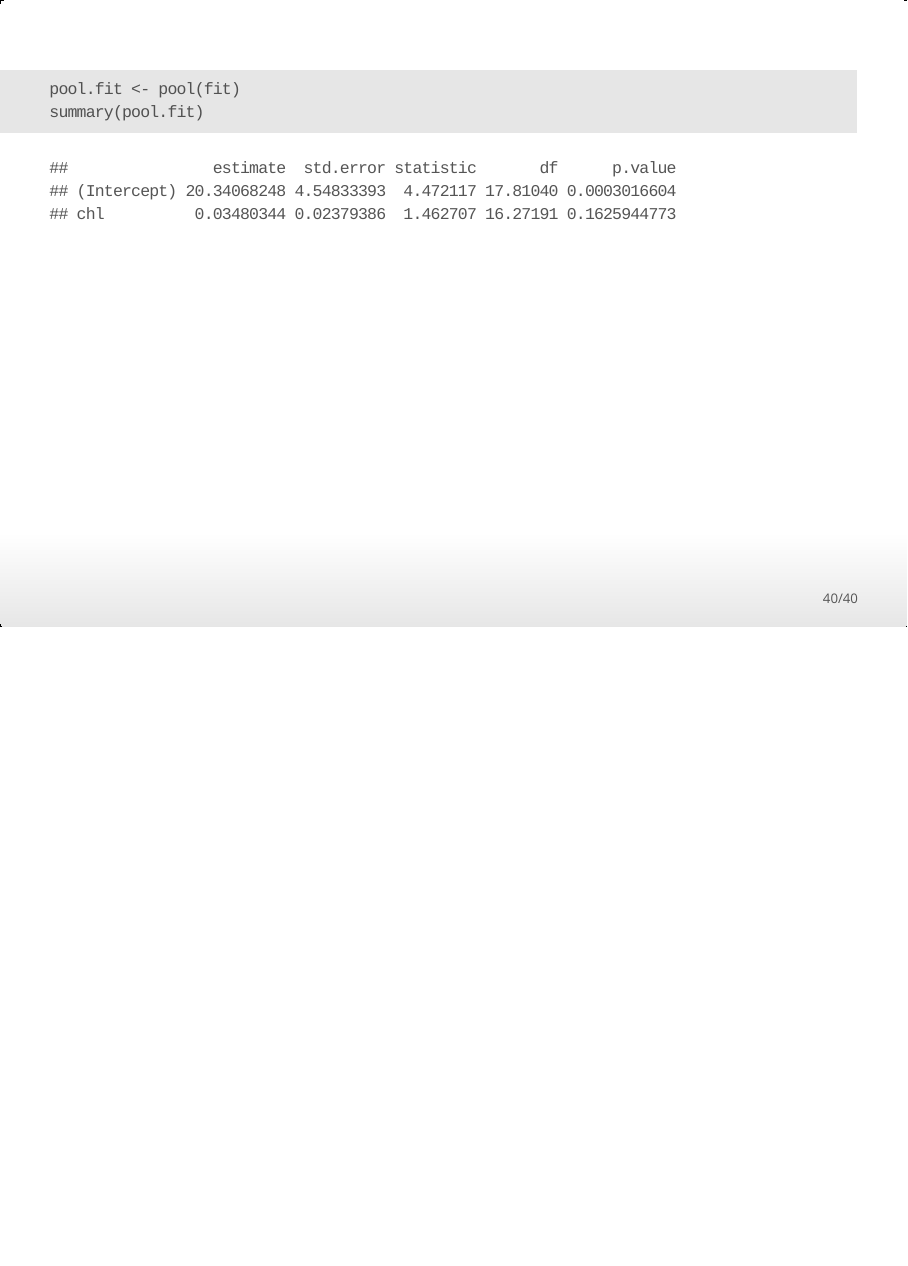
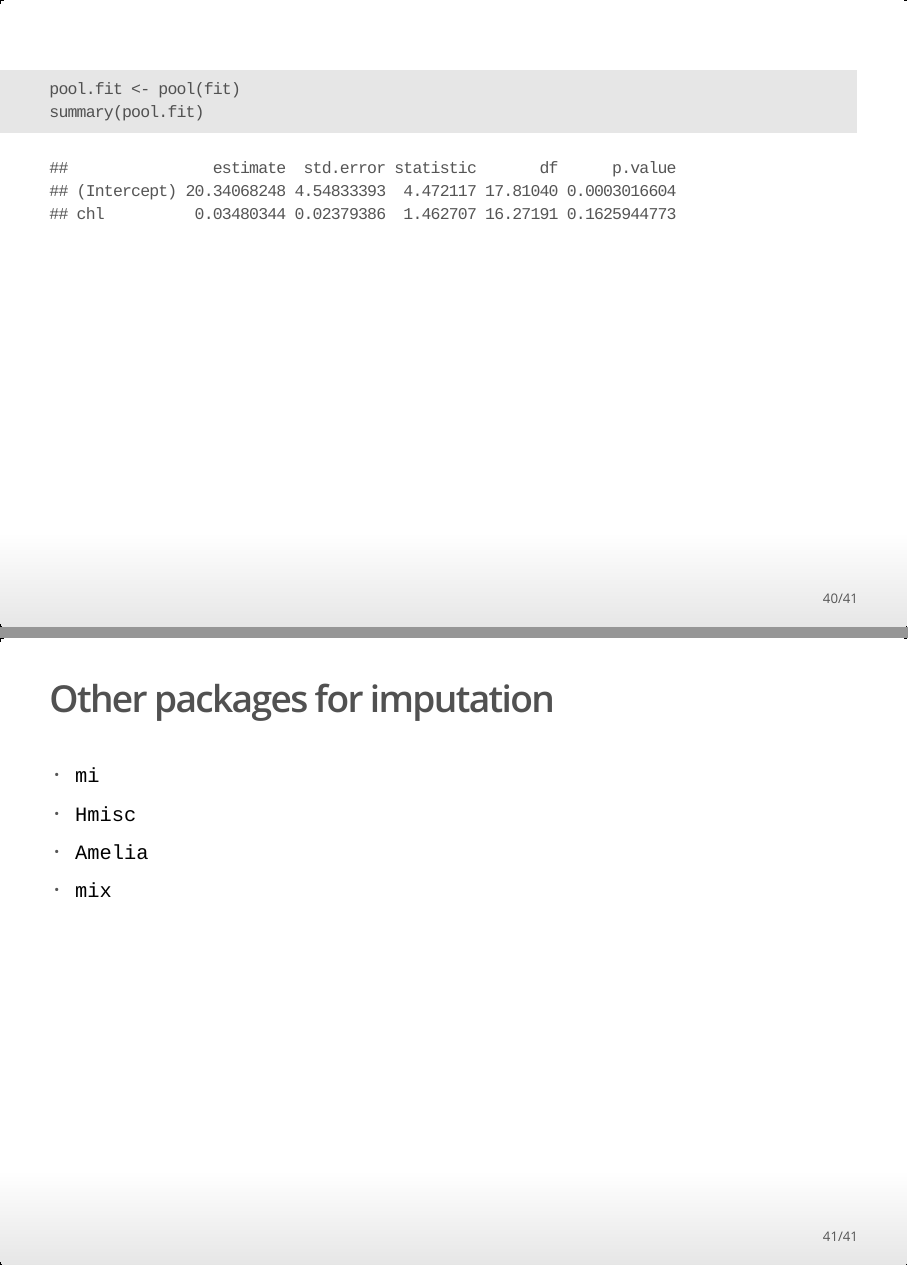
Before and after one commit to joliencremers/Course-Materials-Bosnia, an R Markdown document (Contents/Material/Part F - Imputation/Lecture_F.Rmd): page 40 of 40 before the commit and pages 40 and 41 of 41 after it, the two joined at a grey line. The pictures show the output file Contents/Material/Part F - Imputation/Lecture_F.html that the author committed with the source, opened offline.

Commit message:
Extra slide imputation lecture

````diff
--- a/Contents/Material/Part F - Imputation/Lecture_F.Rmd
+++ b/Contents/Material/Part F - Imputation/Lecture_F.Rmd
@@ -289,3 +289,10 @@
 pool.fit <- pool(fit)
 summary(pool.fit)
 ```
+
+## Other packages for imputation
+
+- `mi`
+- `Hmisc`
+- `Amelia`
+- `mix`
````
Also changed, not shown: Contents/Material/Part F - Imputation/Lecture_F_handout.Rmd (+7 -0 lines), Contents/Material/Part F - Imputation/Lecture_F.html, Contents/Material/Part F - Imputation/Lecture_F_handout.html.
